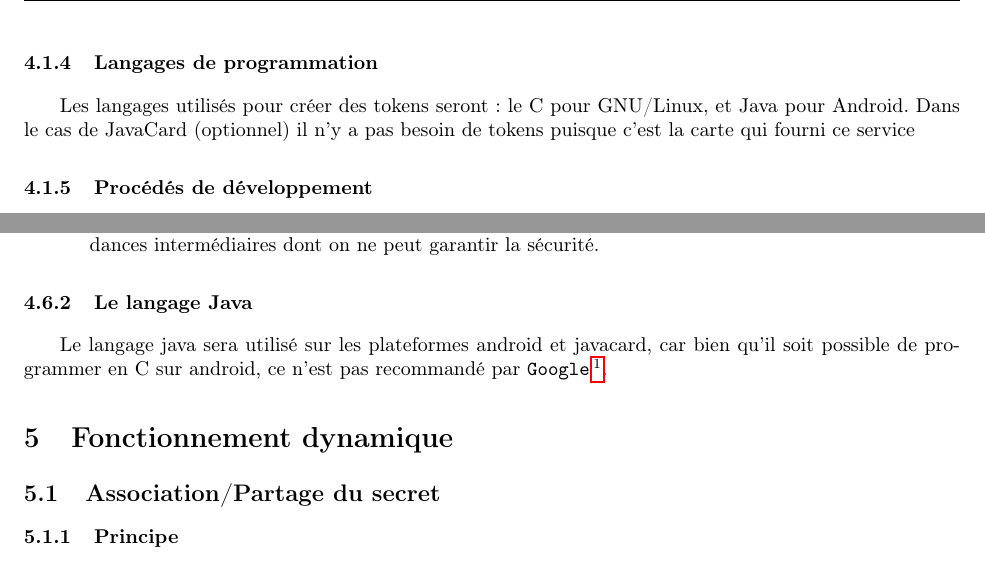
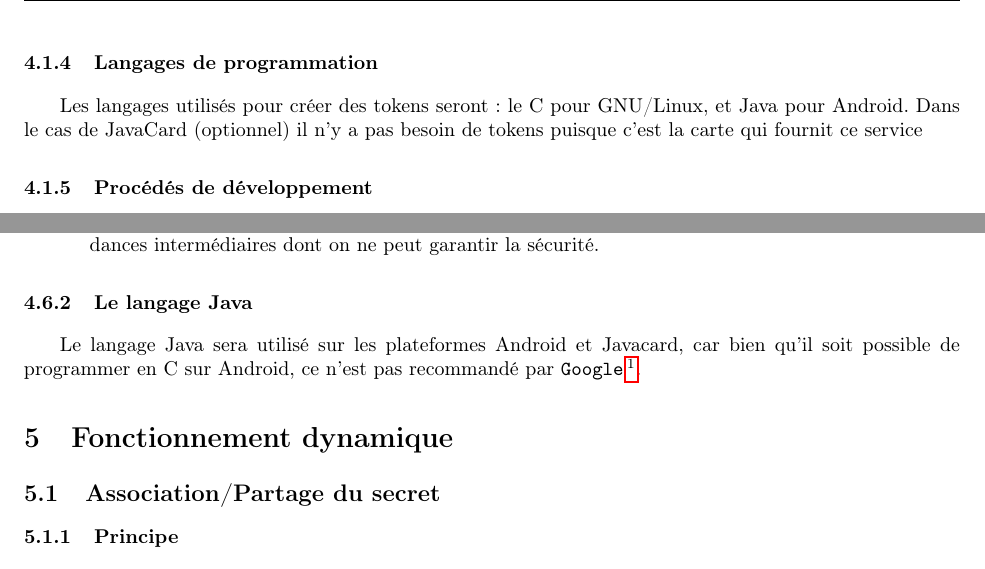
Before and after one commit to lesbeben/m1ssi2013, a LaTeX CV (doc/Dossier d'architecture logicielle/DAL.tex): two parts of pages 5 and 7 of 11, joined at a grey line, cut so that both start at the same text. Compiled offline with pdfLaTeX.

Commit message:
Correction DAL
Relecture pour la revue de lancement

```diff
--- a/doc/Dossier d'architecture logicielle/DAL.tex
+++ b/doc/Dossier d'architecture logicielle/DAL.tex
@@ -9,12 +9,12 @@
 
 \logo{../../res/logo_univ.png}
 \title{Architecture Logicielle}
-\author{\bsc{Picard} Damien}
+\author{Damien \bsc{Picard}, Tayewo John Yves \bsc{Adegoloye}}
 \projet{M1SSI}
 \projdesc{Projet de génération d'OTP}
 \filiere{M1SSI}
 \version{2.0}
-\relecteur{\bsc{Adegoloye} Tayewo John Yves}
+\relecteur{Adrien \bsc{Smondack}}
 \signataire{\bsc{Bardet} Magali}
 \date{Janvier 2014}
 
@@ -153,7 +153,7 @@ Ce document a pour but de préciser les détails techniques du logiciel final.
     \subsubsection{Langages de programmation}
         Les langages utilisés pour créer des tokens seront: le C pour GNU/Linux,
     et Java pour Android. Dans le cas de JavaCard (optionnel) il n'y a pas besoin
-    de tokens puisque c'est la carte qui fourni ce service
+    de tokens puisque c'est la carte qui fournit ce service
 
     \subsubsection{Procédés de développement}
     \begin{enumerate}
@@ -321,9 +321,9 @@ Le langage C a été choisi pour 2 raisons:
 
 %-------------------------------------------------------------------------------
 \subsubsection{Le langage Java}
-    Le langage java sera utilisé sur les plateformes android
-    et javacard, car bien qu'il soit possible de programmer en C
-    sur android, ce n'est pas recommandé par \verb?Google?
+    Le langage Java sera utilisé sur les plateformes Android
+    et Javacard, car bien qu'il soit possible de programmer en C
+    sur Android, ce n'est pas recommandé par \verb?Google?
     \footnote{\href{https://developer.android.com/tools/sdk/ndk/index.html}{Android NDK}}.
 
 \section{Fonctionnement dynamique}
```
Also changed, not shown: doc/Dossier d'architecture logicielle/DAL.tex (2 more changed lines).
